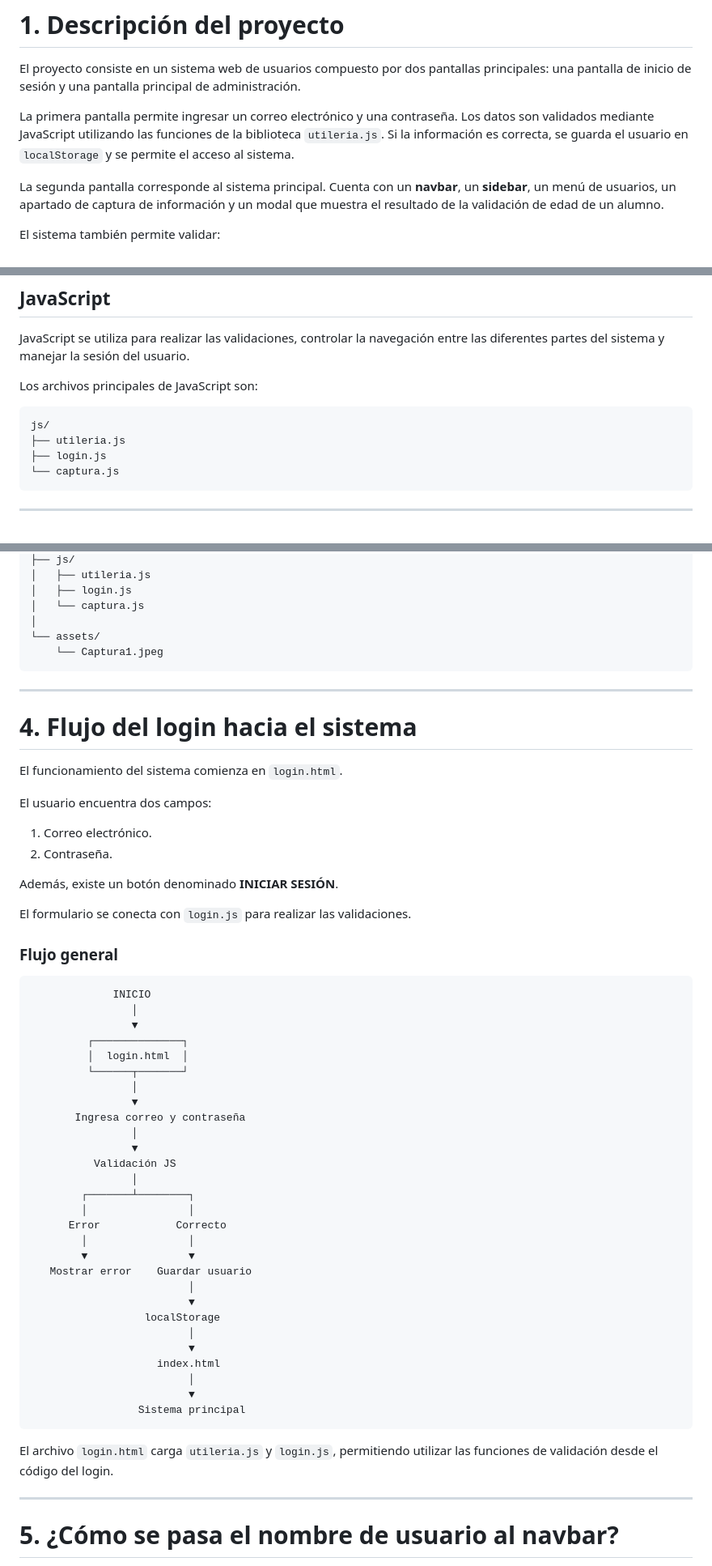
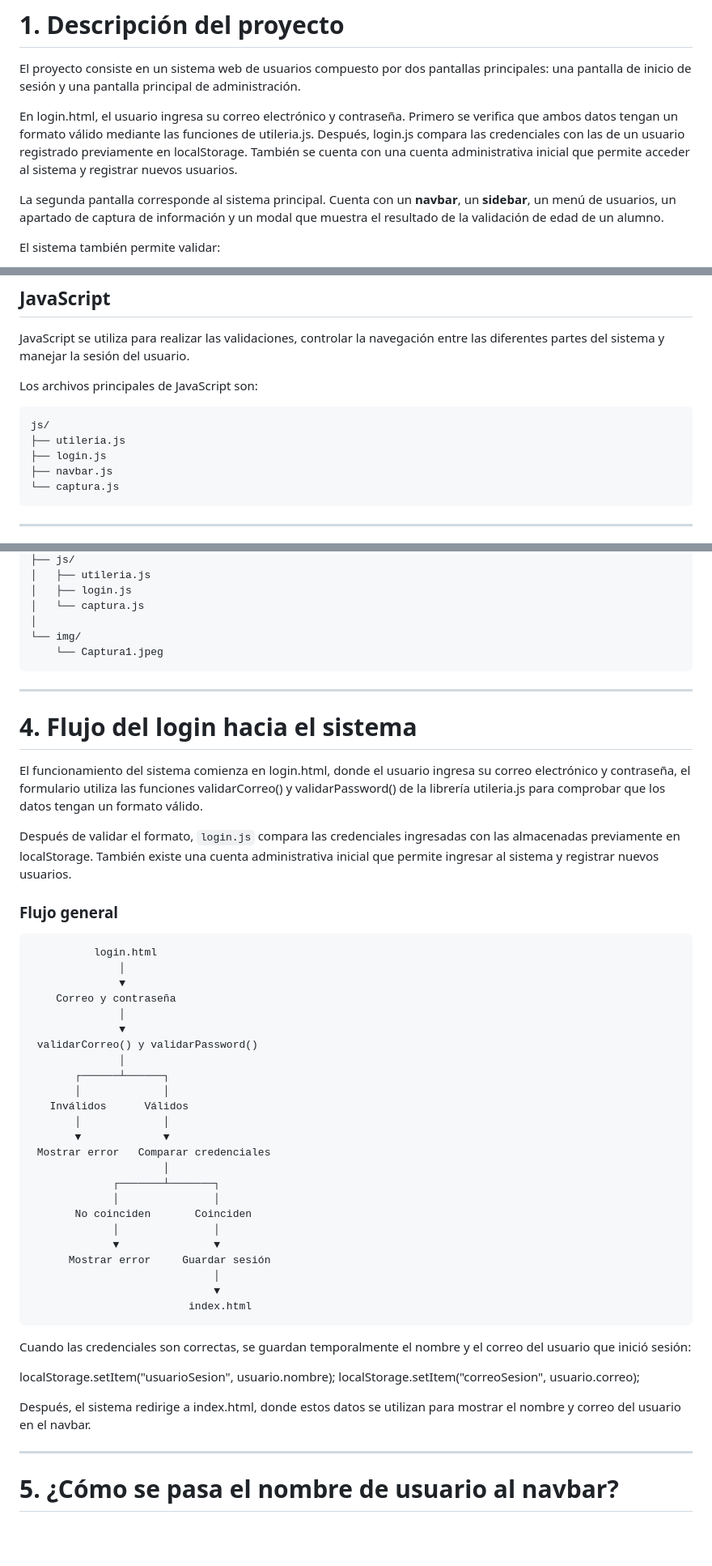
Before and after one commit to SamuelPerez098/Actividad-5, a Markdown page: README.md, 3 parts joined by grey strips. Shown at 81% size. Drawn GitHub-style; blank space fills up the shorter version.

Commit message:
Actualizar README

````diff
--- a/README.md
+++ b/README.md
@@ -26,7 +26,7 @@
 
 El proyecto consiste en un sistema web de usuarios compuesto por dos pantallas principales: una pantalla de inicio de sesión y una pantalla principal de administración.
 
-La primera pantalla permite ingresar un correo electrónico y una contraseña. Los datos son validados mediante JavaScript utilizando las funciones de la biblioteca `utileria.js`. Si la información es correcta, se guarda el usuario en `localStorage` y se permite el acceso al sistema.
+En login.html, el usuario ingresa su correo electrónico y contraseña. Primero se verifica que ambos datos tengan un formato válido mediante las funciones de utileria.js. Después, login.js compara las credenciales con las de un usuario registrado previamente en localStorage. También se cuenta con una cuenta administrativa inicial que permite acceder al sistema y registrar nuevos usuarios.
 
 La segunda pantalla corresponde al sistema principal. Cuenta con un **navbar**, un **sidebar**, un menú de usuarios, un apartado de captura de información y un modal que muestra el resultado de la validación de edad de un alumno.
 
@@ -83,6 +83,7 @@ Los archivos principales de JavaScript son:
 js/
 ├── utileria.js
 ├── login.js
+├── navbar.js
 └── captura.js
 ```
 
@@ -107,7 +108,7 @@ Proyecto/
 │   ├── login.js
 │   └── captura.js
 │
-└── assets/
+└── img/
     └── Captura1.jpeg
 ```
 
@@ -115,51 +116,45 @@ Proyecto/
 
 # 4. Flujo del login hacia el sistema
 
-El funcionamiento del sistema comienza en `login.html`.
+El funcionamiento del sistema comienza en login.html, donde el usuario ingresa su correo electrónico y contraseña, el formulario utiliza las funciones validarCorreo() y validarPassword() de la librería utileria.js para comprobar que los datos tengan un formato válido.
 
-El usuario encuentra dos campos:
-
-1. Correo electrónico.
-2. Contraseña.
-
-Además, existe un botón denominado **INICIAR SESIÓN**.
-
-El formulario se conecta con `login.js` para realizar las validaciones.
+Después de validar el formato, `login.js` compara las credenciales ingresadas con las almacenadas previamente en localStorage. También existe una cuenta administrativa inicial que permite ingresar al sistema y registrar nuevos usuarios.
 
 ### Flujo general
 
 ```text
-             INICIO
-                │
-                ▼
-         ┌──────────────┐
-         │  login.html  │
-         └──────┬───────┘
-                │
-                ▼
-       Ingresa correo y contraseña
-                │
-                ▼
-          Validación JS
-                │
-        ┌───────┴────────┐
-        │                │
-      Error            Correcto
-        │                │
-        ▼                ▼
-   Mostrar error    Guardar usuario
-                         │
-                         ▼
-                  localStorage
-                         │
-                         ▼
-                    index.html
-                         │
-                         ▼
-                 Sistema principal
+          login.html
+              │
+              ▼
+    Correo y contraseña
+              │
+              ▼
+ validarCorreo() y validarPassword()
+              │
+       ┌──────┴──────┐
+       │             │
+   Inválidos      Válidos
+       │             │
+       ▼             ▼
+ Mostrar error   Comparar credenciales
+                     │
+             ┌───────┴───────┐
+             │               │
+       No coinciden       Coinciden
+             │               │
+             ▼               ▼
+      Mostrar error     Guardar sesión
+                             │
+                             ▼
+                         index.html
 ```
 
-El archivo `login.html` carga `utileria.js` y `login.js`, permitiendo utilizar las funciones de validación desde el código del login.
+Cuando las credenciales son correctas, se guardan temporalmente el nombre y el correo del usuario que inició sesión:
+
+localStorage.setItem("usuarioSesion", usuario.nombre);
+localStorage.setItem("correoSesion", usuario.correo);
+
+Después, el sistema redirige a index.html, donde estos datos se utilizan para mostrar el nombre y correo del usuario en el navbar.
 
 ---
 
````
